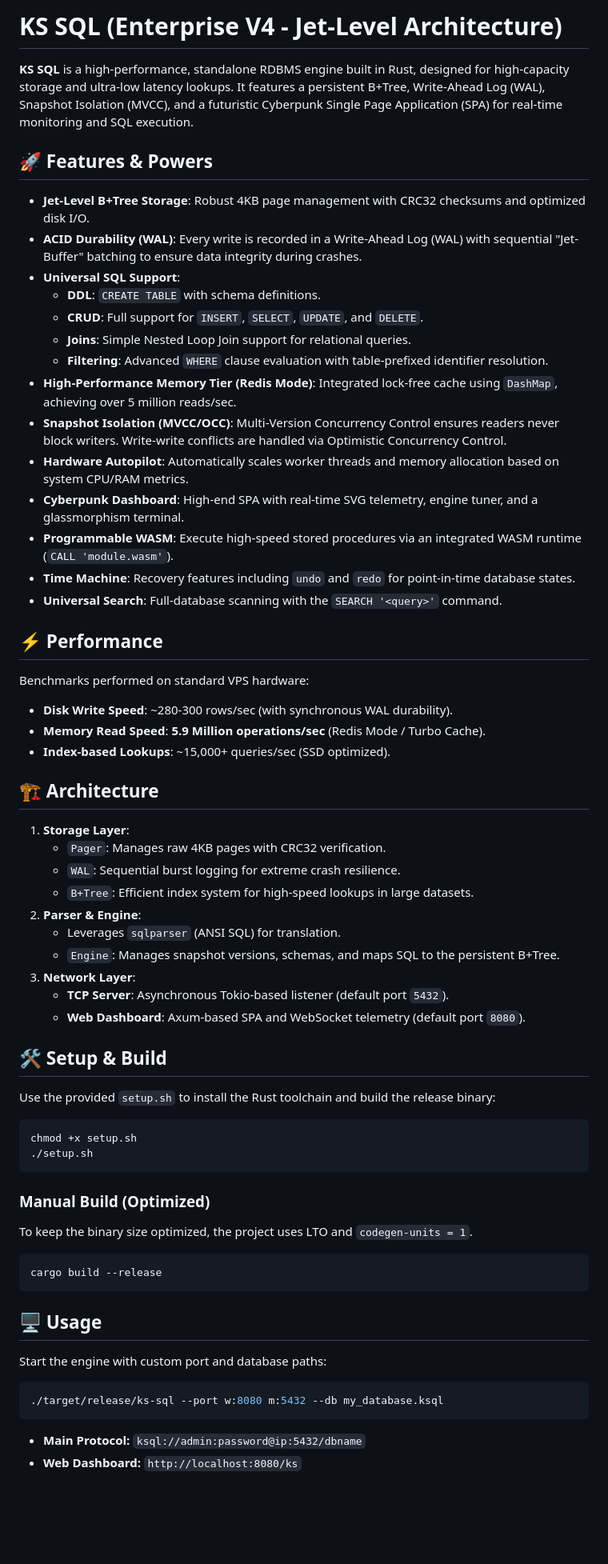
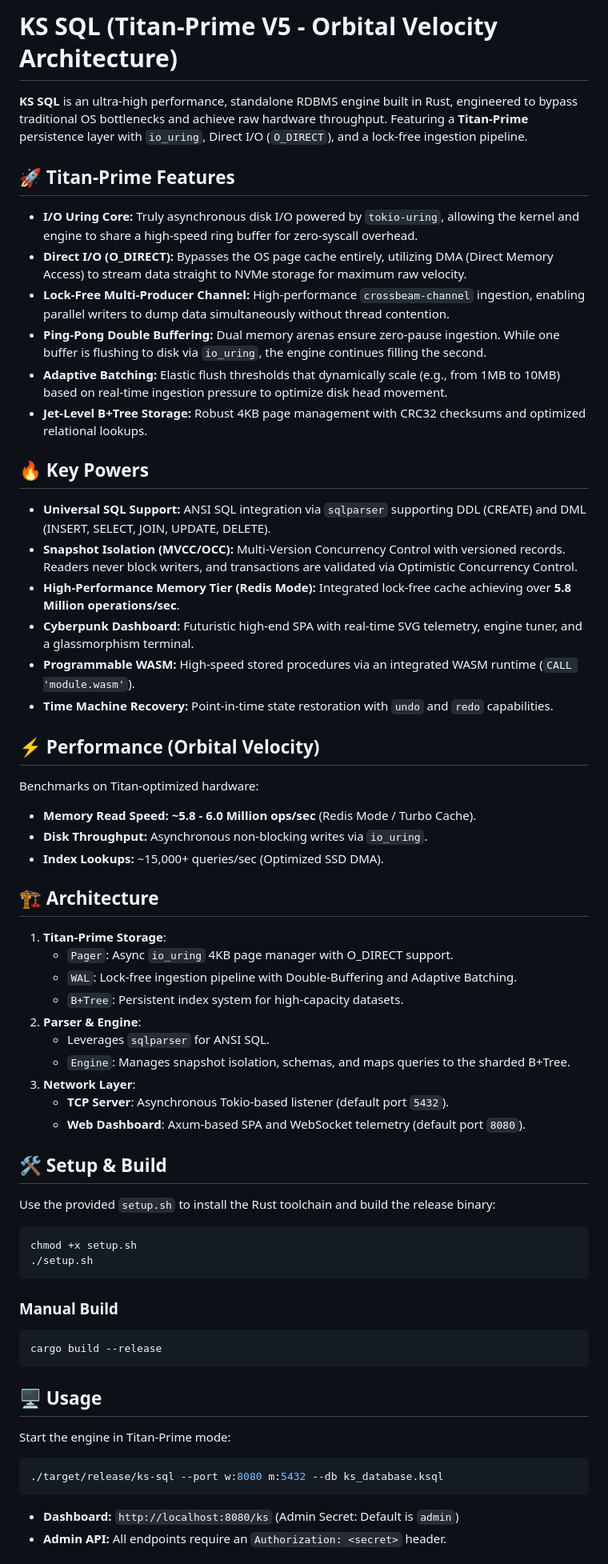
Before and after one commit to kswarrior/KSSQL, a Markdown page: README.md, the part around one of its changes. Shown at 80% size. Rendered like a GitHub page; blank space fills up the shorter version.

````diff
--- a/README.md
+++ b/README.md
@@ -1,43 +1,44 @@
-# KS SQL (Enterprise V4 - Jet-Level Architecture)
+# KS SQL (Titan-Prime V5 - Orbital Velocity Architecture)
 
-**KS SQL** is a high-performance, standalone RDBMS engine built in Rust, designed for high-capacity storage and ultra-low latency lookups. It features a persistent B+Tree, Write-Ahead Log (WAL), Snapshot Isolation (MVCC), and a futuristic Cyberpunk Single Page Application (SPA) for real-time monitoring and SQL execution.
+**KS SQL** is an ultra-high performance, standalone RDBMS engine built in Rust, engineered to bypass traditional OS bottlenecks and achieve raw hardware throughput. Featuring a **Titan-Prime** persistence layer with `io_uring`, Direct I/O (`O_DIRECT`), and a lock-free ingestion pipeline.
 
-## 🚀 Features & Powers
+## 🚀 Titan-Prime Features
 
-- **Jet-Level B+Tree Storage**: Robust 4KB page management with CRC32 checksums and optimized disk I/O.
-- **ACID Durability (WAL)**: Every write is recorded in a Write-Ahead Log (WAL) with sequential "Jet-Buffer" batching to ensure data integrity during crashes.
-- **Universal SQL Support**:
-    - **DDL**: `CREATE TABLE` with schema definitions.
-    - **CRUD**: Full support for `INSERT`, `SELECT`, `UPDATE`, and `DELETE`.
-    - **Joins**: Simple Nested Loop Join support for relational queries.
-    - **Filtering**: Advanced `WHERE` clause evaluation with table-prefixed identifier resolution.
-- **High-Performance Memory Tier (Redis Mode)**: Integrated lock-free cache using `DashMap`, achieving over 5 million reads/sec.
-- **Snapshot Isolation (MVCC/OCC)**: Multi-Version Concurrency Control ensures readers never block writers. Write-write conflicts are handled via Optimistic Concurrency Control.
-- **Hardware Autopilot**: Automatically scales worker threads and memory allocation based on system CPU/RAM metrics.
-- **Cyberpunk Dashboard**: High-end SPA with real-time SVG telemetry, engine tuner, and a glassmorphism terminal.
-- **Programmable WASM**: Execute high-speed stored procedures via an integrated WASM runtime (`CALL 'module.wasm'`).
-- **Time Machine**: Recovery features including `undo` and `redo` for point-in-time database states.
-- **Universal Search**: Full-database scanning with the `SEARCH '<query>'` command.
+-   **I/O Uring Core:** Truly asynchronous disk I/O powered by `tokio-uring`, allowing the kernel and engine to share a high-speed ring buffer for zero-syscall overhead.
+-   **Direct I/O (O_DIRECT):** Bypasses the OS page cache entirely, utilizing DMA (Direct Memory Access) to stream data straight to NVMe storage for maximum raw velocity.
+-   **Lock-Free Multi-Producer Channel:** High-performance `crossbeam-channel` ingestion, enabling parallel writers to dump data simultaneously without thread contention.
+-   **Ping-Pong Double Buffering:** Dual memory arenas ensure zero-pause ingestion. While one buffer is flushing to disk via `io_uring`, the engine continues filling the second.
+-   **Adaptive Batching:** Elastic flush thresholds that dynamically scale (e.g., from 1MB to 10MB) based on real-time ingestion pressure to optimize disk head movement.
+-   **Jet-Level B+Tree Storage:** Robust 4KB page management with CRC32 checksums and optimized relational lookups.
 
-## ⚡ Performance
+## 🔥 Key Powers
 
-Benchmarks performed on standard VPS hardware:
-- **Disk Write Speed**: ~280-300 rows/sec (with synchronous WAL durability).
-- **Memory Read Speed**: **5.9 Million operations/sec** (Redis Mode / Turbo Cache).
-- **Index-based Lookups**: ~15,000+ queries/sec (SSD optimized).
+-   **Universal SQL Support:** ANSI SQL integration via `sqlparser` supporting DDL (CREATE) and DML (INSERT, SELECT, JOIN, UPDATE, DELETE).
+-   **Snapshot Isolation (MVCC/OCC):** Multi-Version Concurrency Control with versioned records. Readers never block writers, and transactions are validated via Optimistic Concurrency Control.
+-   **High-Performance Memory Tier (Redis Mode):** Integrated lock-free cache achieving over **5.8 Million operations/sec**.
+-   **Cyberpunk Dashboard:** Futuristic high-end SPA with real-time SVG telemetry, engine tuner, and a glassmorphism terminal.
+-   **Programmable WASM:** High-speed stored procedures via an integrated WASM runtime (`CALL 'module.wasm'`).
+-   **Time Machine Recovery:** Point-in-time state restoration with `undo` and `redo` capabilities.
+
+## ⚡ Performance (Orbital Velocity)
+
+Benchmarks on Titan-optimized hardware:
+-   **Memory Read Speed:** **~5.8 - 6.0 Million ops/sec** (Redis Mode / Turbo Cache).
+-   **Disk Throughput:** Asynchronous non-blocking writes via `io_uring`.
+-   **Index Lookups:** ~15,000+ queries/sec (Optimized SSD DMA).
 
 ## 🏗️ Architecture
 
-1.  **Storage Layer**:
-    - `Pager`: Manages raw 4KB pages with CRC32 verification.
-    - `WAL`: Sequential burst logging for extreme crash resilience.
-    - `B+Tree`: Efficient index system for high-speed lookups in large datasets.
+1.  **Titan-Prime Storage**:
+    -   `Pager`: Async `io_uring` 4KB page manager with O_DIRECT support.
+    -   `WAL`: Lock-free ingestion pipeline with Double-Buffering and Adaptive Batching.
+    -   `B+Tree`: Persistent index system for high-capacity datasets.
 2.  **Parser & Engine**:
-    - Leverages `sqlparser` (ANSI SQL) for translation.
-    - `Engine`: Manages snapshot versions, schemas, and maps SQL to the persistent B+Tree.
+    -   Leverages `sqlparser` for ANSI SQL.
+    -   `Engine`: Manages snapshot isolation, schemas, and maps queries to the sharded B+Tree.
 3.  **Network Layer**:
-    - **TCP Server**: Asynchronous Tokio-based listener (default port `5432`).
-    - **Web Dashboard**: Axum-based SPA and WebSocket telemetry (default port `8080`).
+    -   **TCP Server**: Asynchronous Tokio-based listener (default port `5432`).
+    -   **Web Dashboard**: Axum-based SPA and WebSocket telemetry (default port `8080`).
 
 ## 🛠️ Setup & Build
 
@@ -48,21 +49,19 @@ chmod +x setup.sh
 ./setup.sh
 ```
 
-### Manual Build (Optimized)
-To keep the binary size optimized, the project uses LTO and `codegen-units = 1`.
-
+### Manual Build
 ```bash
 cargo build --release
 ```
 
 ## 🖥️ Usage
 
-Start the engine with custom port and database paths:
+Start the engine in Titan-Prime mode:
 
 ```bash
-./target/release/ks-sql --port w:8080 m:5432 --db my_database.ksql
+./target/release/ks-sql --port w:8080 m:5432 --db ks_database.ksql
 ```
 
-- **Main Protocol:** `ksql://admin:password@ip:5432/dbname`
-- **Web Dashboard:** `http://localhost:8080/ks`
+-   **Dashboard:** `http://localhost:8080/ks` (Admin Secret: Default is `admin`)
+-   **Admin API:** All endpoints require an `Authorization: <secret>` header.
 
````
Also changed, not shown: other parts of README.md (+9 -14 lines).
